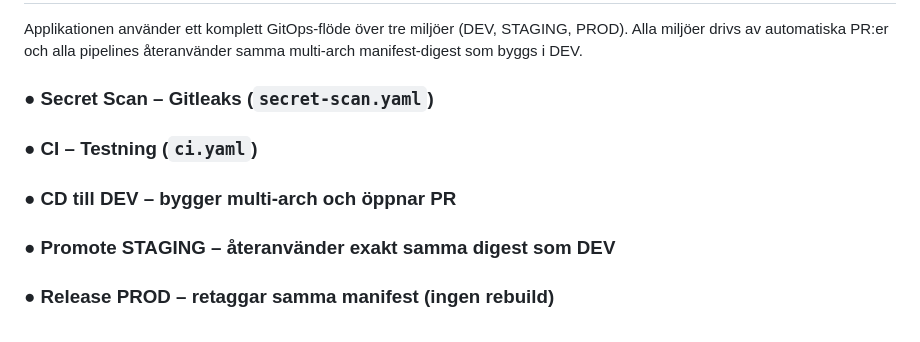
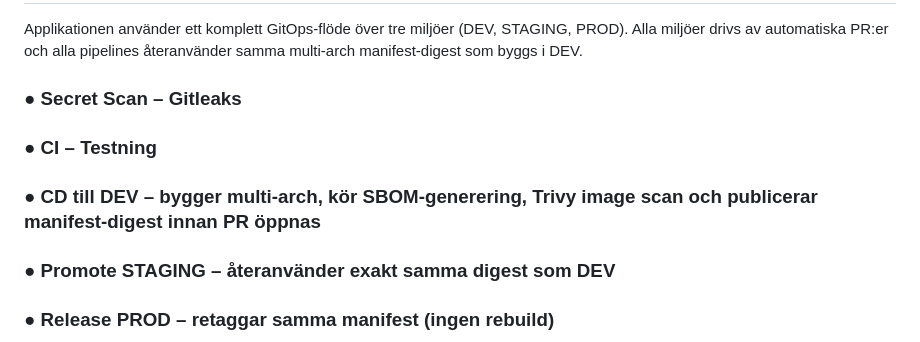
Before and after one commit to igor88gomes/electricity-price, a Markdown page: README.md, the part around the change printed below. Drawn GitHub-style.

Commit message:
docs(readme): add SBOM, Trivy and SARIF badges and update CD description

```diff
--- a/README.md
+++ b/README.md
@@ -114,9 +118,9 @@ pytest -q
 Applikationen använder ett komplett GitOps-flöde över tre miljöer (DEV, STAGING, PROD).
 Alla miljöer drivs av automatiska PR:er och alla pipelines återanvänder samma multi-arch manifest-digest som byggs i DEV.
 
-### ● Secret Scan – Gitleaks (`secret-scan.yaml`)
-### ● CI – Testning (`ci.yaml`)
-### ● CD till DEV – bygger multi-arch och öppnar PR
+### ● Secret Scan – Gitleaks
+### ● CI – Testning
+### ● CD till DEV – bygger multi-arch, kör SBOM-generering, Trivy image scan och publicerar manifest-digest innan PR öppnas
 ### ● Promote STAGING – återanvänder exakt samma digest som DEV
 ### ● Release PROD – retaggar samma manifest (ingen rebuild)
 
```
Also changed, not shown: other parts of README.md (+4 -0 lines).
